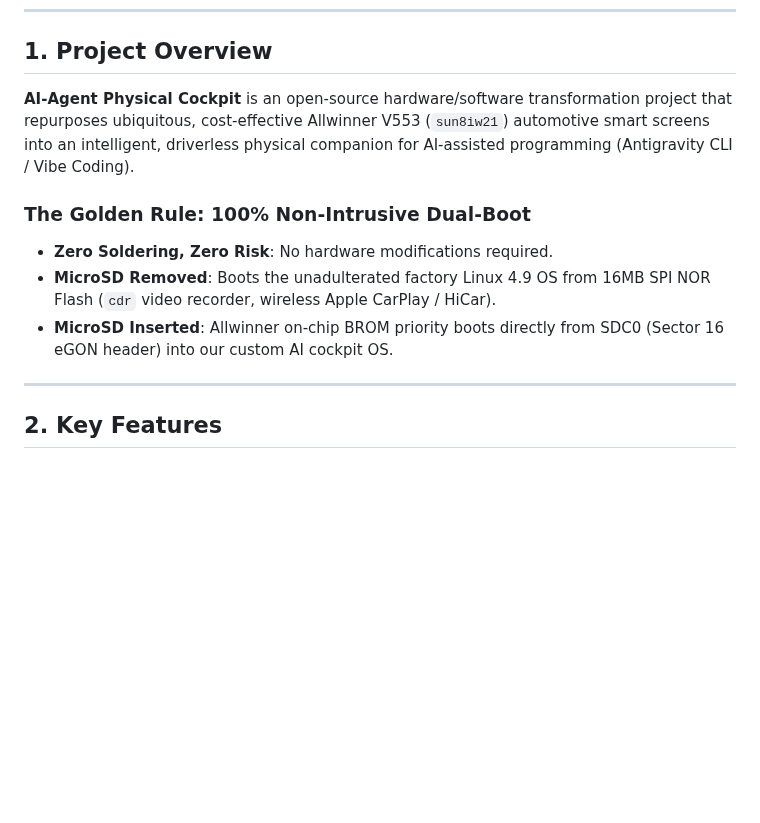
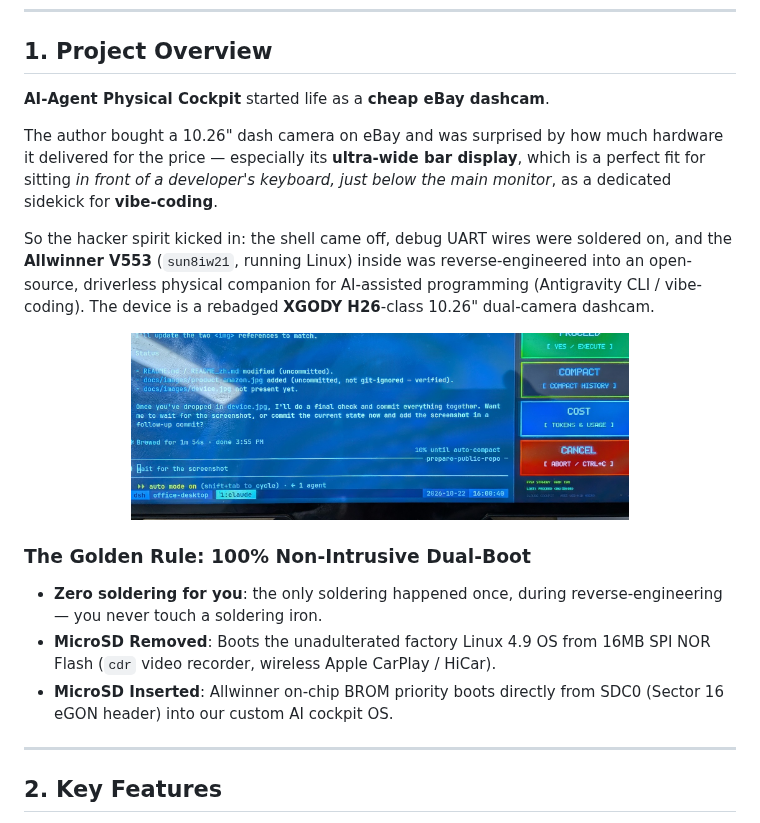
Before and after one commit to LiquorLord/ai-agent-physical-cockpit, a Markdown page: README.md, the part around the change. Drawn GitHub-style; pictures changed too: docs/images/device.jpg (added); blank space fills up the shorter version.

Commit message:
docs: rewrite README opening as origin story and add device photo
- Lead Section 1 with the eBay-dashcam origin story (hacker spirit:
  shell off, UART debug wires soldered -> Allwinner V553 reverse-engineering)
- Identify the device as a rebadged XGODY H26-class 10.26" dashcam
- Add the author's cropped device photo (docs/images/device.jpg)

```diff
--- a/README.md
+++ b/README.md
@@ -13,12 +13,29 @@
 
 ## 1. Project Overview
 
-**AI-Agent Physical Cockpit** is an open-source hardware/software transformation project that repurposes ubiquitous, cost-effective Allwinner V553 (`sun8iw21`) automotive smart screens into an intelligent, driverless physical companion for AI-assisted programming (Antigravity CLI / Vibe Coding).
+**AI-Agent Physical Cockpit** started life as a **cheap eBay dashcam**.
+
+The author bought a 10.26" dash camera on eBay and was surprised by how much hardware it
+delivered for the price — especially its **ultra-wide bar display**, which is a perfect fit
+for sitting *in front of a developer's keyboard, just below the main monitor*, as a dedicated
+sidekick for **vibe-coding**.
+
+So the hacker spirit kicked in: the shell came off, debug UART wires were soldered on, and the
+**Allwinner V553** (`sun8iw21`, running Linux) inside was reverse-engineered into an
+open-source, driverless physical companion for AI-assisted programming (Antigravity CLI /
+vibe-coding). The device is a rebadged **XGODY H26**-class 10.26" dual-camera dashcam.
+
+<p align="center">
+  <img src="docs/images/device.jpg" alt="The 10.26-inch dashcam hacked into a vibe-coding cockpit" width="70%">
+</p>
 
 ### The Golden Rule: 100% Non-Intrusive Dual-Boot
-- **Zero Soldering, Zero Risk**: No hardware modifications required.
-- **MicroSD Removed**: Boots the unadulterated factory Linux 4.9 OS from 16MB SPI NOR Flash (`cdr` video recorder, wireless Apple CarPlay / HiCar).
-- **MicroSD Inserted**: Allwinner on-chip BROM priority boots directly from SDC0 (Sector 16 eGON header) into our custom AI cockpit OS.
+- **Zero soldering for you**: the only soldering happened once, during reverse-engineering —
+  you never touch a soldering iron.
+- **MicroSD Removed**: Boots the unadulterated factory Linux 4.9 OS from 16MB SPI NOR Flash
+  (`cdr` video recorder, wireless Apple CarPlay / HiCar).
+- **MicroSD Inserted**: Allwinner on-chip BROM priority boots directly from SDC0 (Sector 16
+  eGON header) into our custom AI cockpit OS.
 
 ---
 
```
Also changed, not shown: README_zh.md (+11 -3 lines).
